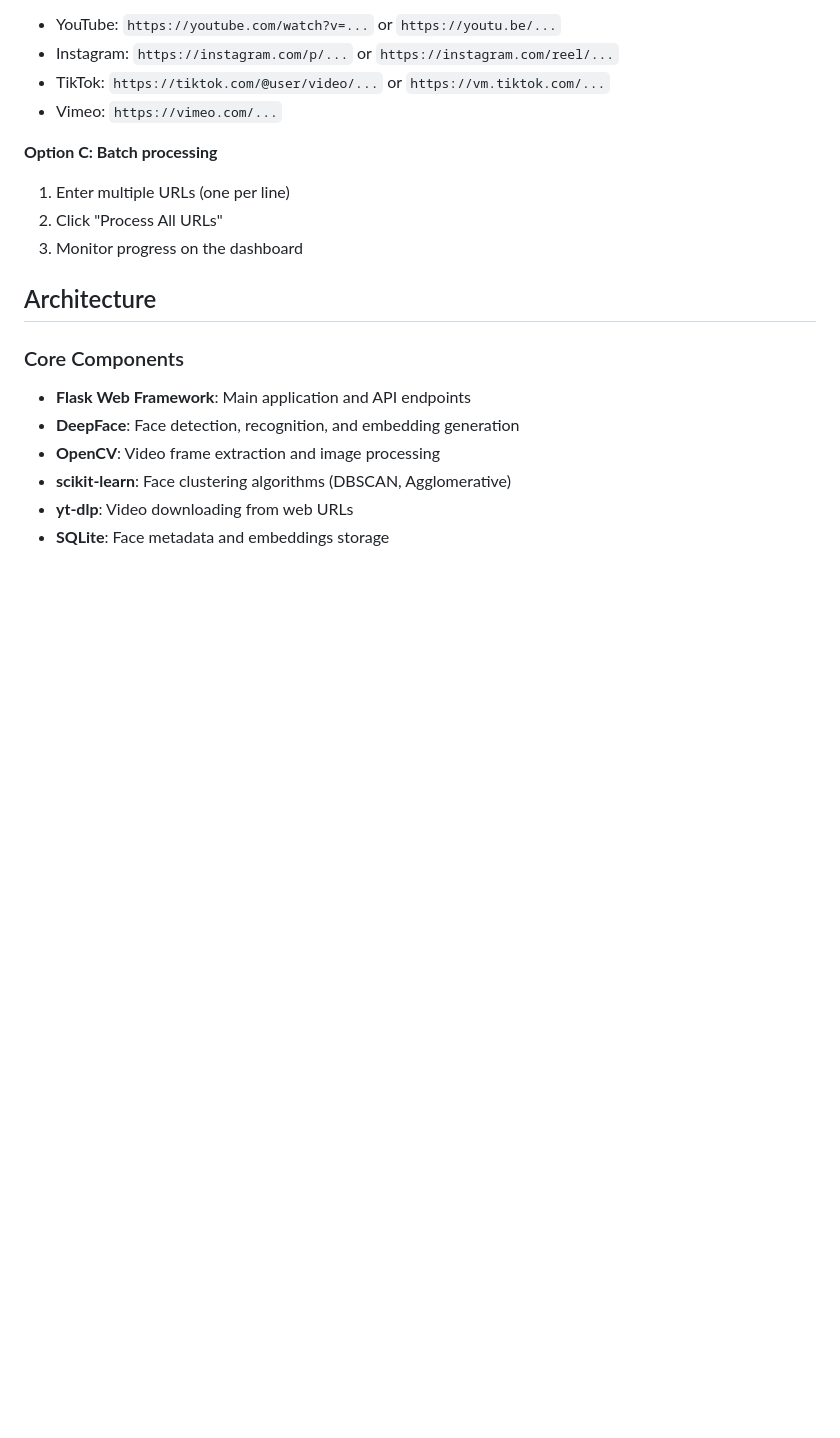
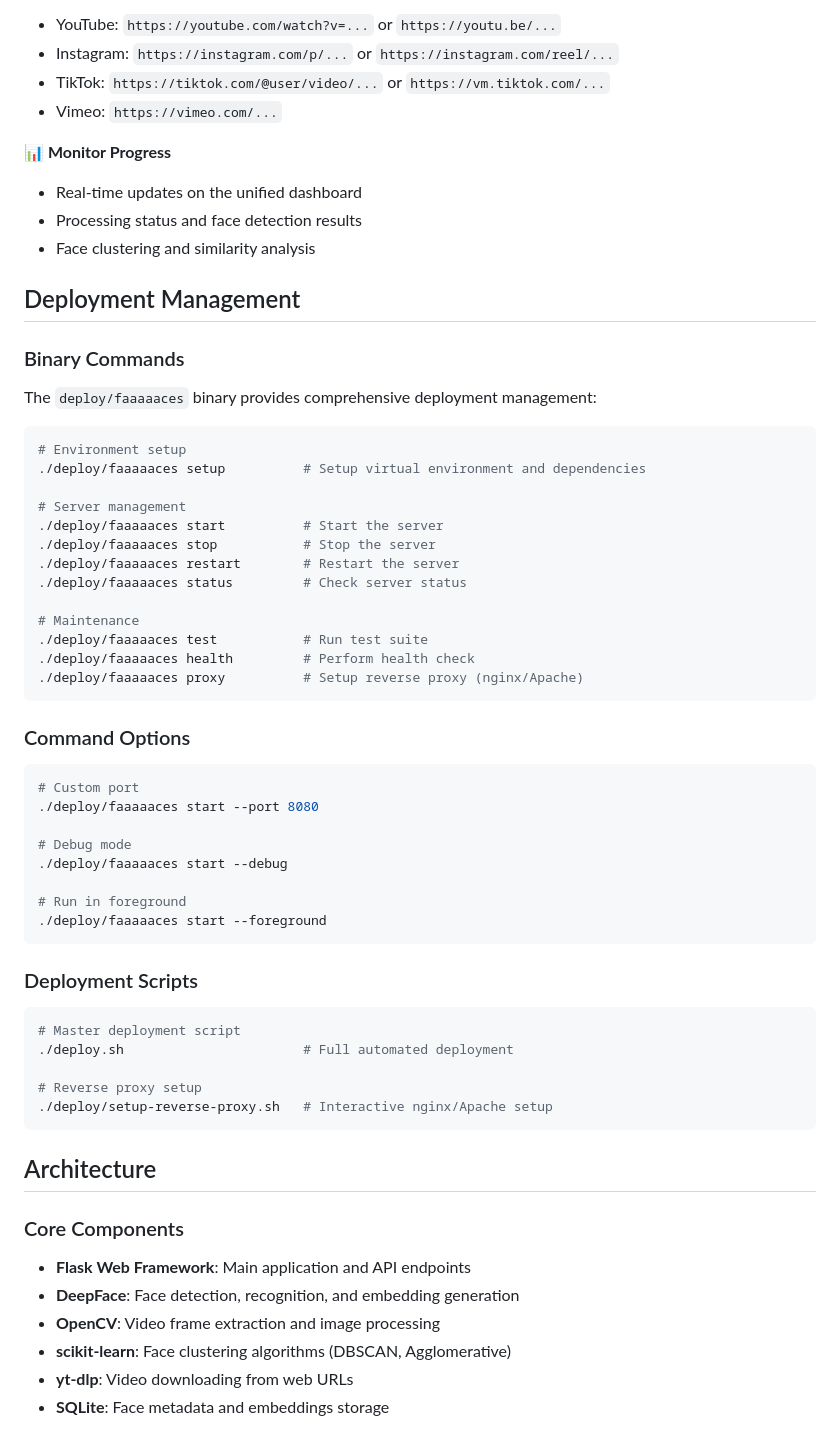
Before and after one commit to hamhoagie/faaaaaces, a Markdown page: README.md, the part around one of its changes. GitHub-like rendering; blank space fills up the shorter version.

````diff
--- a/README.md
+++ b/README.md
@@ -94,10 +125,55 @@ Visit `http://localhost:5000` to access the web interface.
 - TikTok: `https://tiktok.com/@user/video/...` or `https://vm.tiktok.com/...`
 - Vimeo: `https://vimeo.com/...`
 
-**Option C: Batch processing**
-1. Enter multiple URLs (one per line)
-2. Click "Process All URLs"
-3. Monitor progress on the dashboard
+**📊 Monitor Progress**
+- Real-time updates on the unified dashboard
+- Processing status and face detection results
+- Face clustering and similarity analysis
+
+## Deployment Management
+
+### Binary Commands
+
+The `deploy/faaaaaces` binary provides comprehensive deployment management:
+
+```bash
+# Environment setup
+./deploy/faaaaaces setup          # Setup virtual environment and dependencies
+
+# Server management
+./deploy/faaaaaces start          # Start the server
+./deploy/faaaaaces stop           # Stop the server
+./deploy/faaaaaces restart        # Restart the server
+./deploy/faaaaaces status         # Check server status
+
+# Maintenance
+./deploy/faaaaaces test           # Run test suite
+./deploy/faaaaaces health         # Perform health check
+./deploy/faaaaaces proxy          # Setup reverse proxy (nginx/Apache)
+```
+
+### Command Options
+
+```bash
+# Custom port
+./deploy/faaaaaces start --port 8080
+
+# Debug mode
+./deploy/faaaaaces start --debug
+
+# Run in foreground
+./deploy/faaaaaces start --foreground
+```
+
+### Deployment Scripts
+
+```bash
+# Master deployment script
+./deploy.sh                       # Full automated deployment
+
+# Reverse proxy setup
+./deploy/setup-reverse-proxy.sh   # Interactive nginx/Apache setup
+```
 
 ## Architecture
 
````
Also changed, not shown: other parts of README.md (+144 -46 lines).
